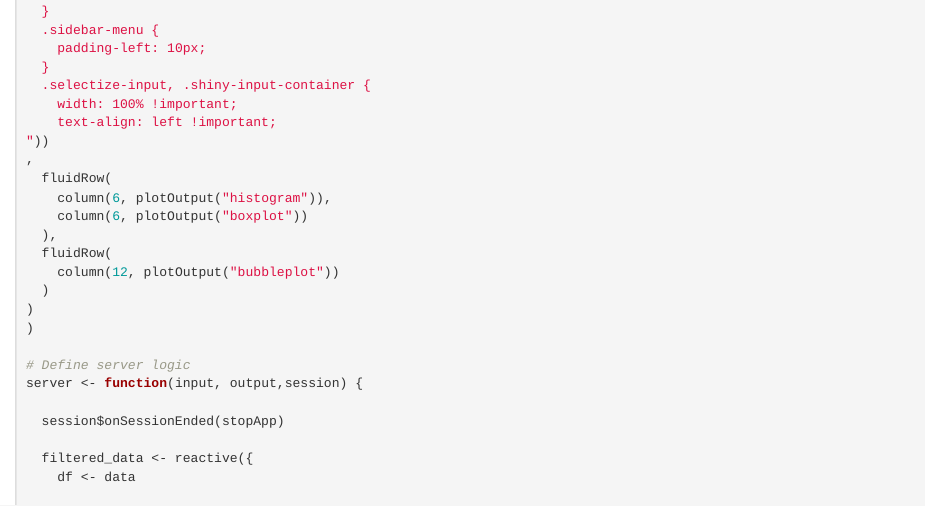
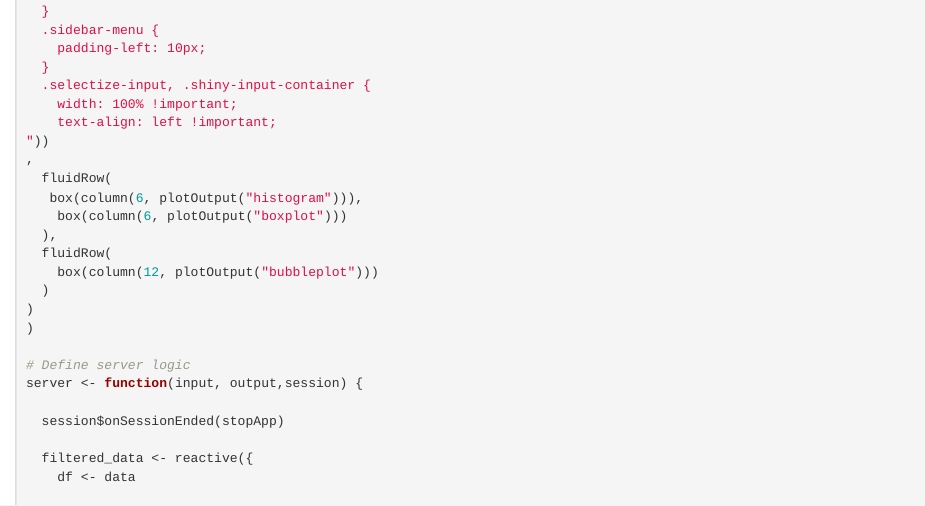
Before and after one commit to sreeyapasum/BIS15W2025_group4, an R Markdown document (Project/Shiny App.Rmd): the page in a window 1100 px wide, from 1210 px down. Rendered offline with R 4.5, knitr and Pandoc, with nearby package versions.

Commit message:
ShinyApp

```diff
--- a/Project/Shiny App.Rmd
+++ b/Project/Shiny App.Rmd
@@ -71,11 +71,11 @@ ui <- dashboardPage(
 "))
 ,
   fluidRow(
-    column(6, plotOutput("histogram")),
-    column(6, plotOutput("boxplot"))
+   box(column(6, plotOutput("histogram"))),
+    box(column(6, plotOutput("boxplot")))
   ),
   fluidRow(
-    column(12, plotOutput("bubbleplot"))
+    box(column(12, plotOutput("bubbleplot")))
   )
 )
 )
```
Also changed, not shown: 1 other file.
